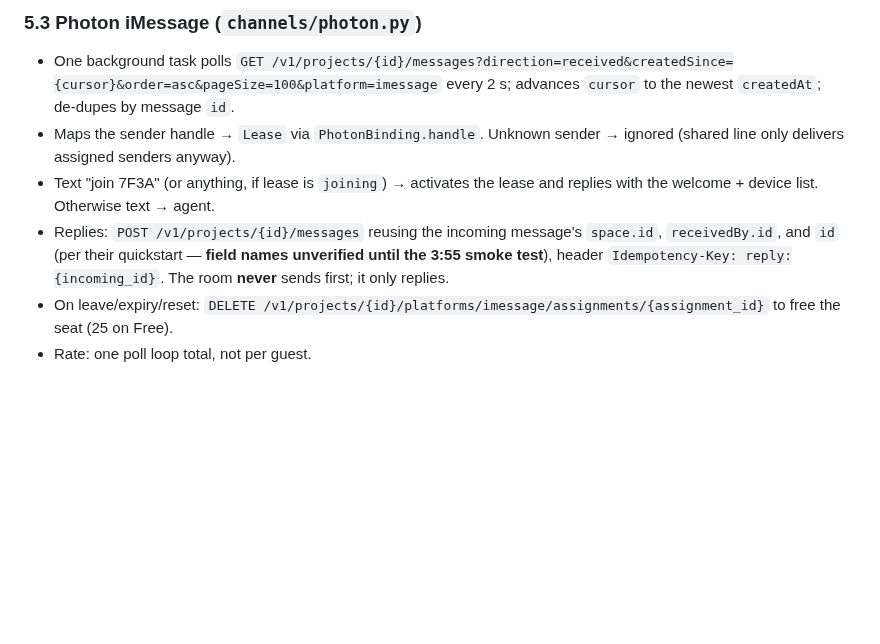
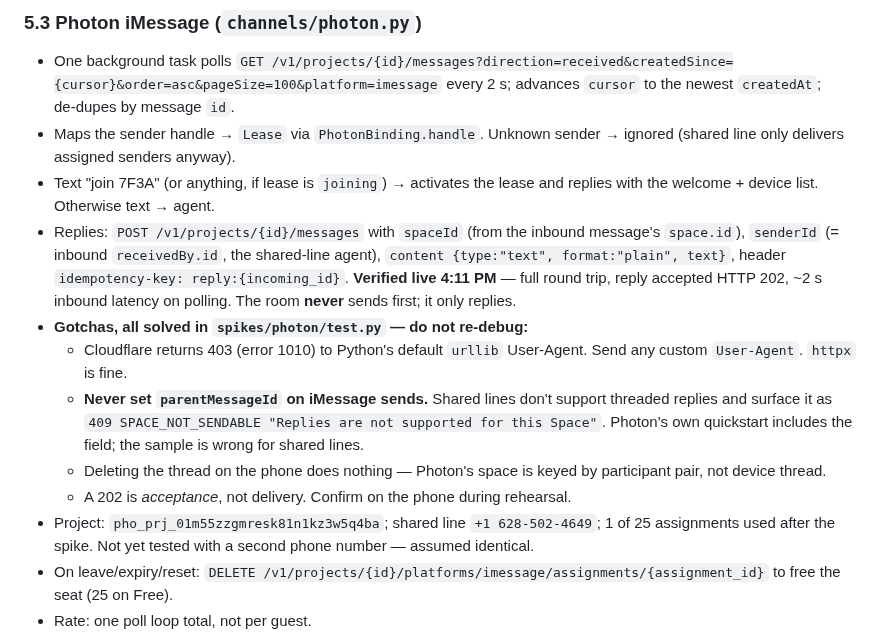
Before and after one commit to owen-tsao/tenant, a Markdown page: ARCHITECTURE.md, the part around the change. Rendered like a GitHub page; blank space fills up the shorter version.

Commit message:
Record Photon spike results in the spec
iMessage round trip verified live. Captures the two gotchas that cost the
spike its timebox (Cloudflare blocks urllib's User-Agent; shared lines
reject parentMessageId) so the real adapter doesn't rediscover them.

Co-authored-by: Cursor <cursoragent@cursor.com>

```diff
--- a/ARCHITECTURE.md
+++ b/ARCHITECTURE.md
@@ -174,7 +174,13 @@ Guest page opens WS with `guest_id`. Frames: `{"type":"user","text":"turn on a l
 - One background task polls `GET /v1/projects/{id}/messages?direction=received&createdSince={cursor}&order=asc&pageSize=100&platform=imessage` every 2 s; advances `cursor` to the newest `createdAt`; de‑dupes by message `id`.
 - Maps the sender handle → `Lease` via `PhotonBinding.handle`. Unknown sender → ignored (shared line only delivers assigned senders anyway).
 - Text "join 7F3A" (or anything, if lease is `joining`) → activates the lease and replies with the welcome + device list. Otherwise text → agent.
-- Replies: `POST /v1/projects/{id}/messages` reusing the incoming message's `space.id`, `receivedBy.id`, and `id` (per their quickstart — **field names unverified until the 3:55 smoke test**), header `Idempotency-Key: reply:{incoming_id}`. The room **never** sends first; it only replies.
+- Replies: `POST /v1/projects/{id}/messages` with `spaceId` (from the inbound message's `space.id`), `senderId` (= inbound `receivedBy.id`, the shared‑line agent), `content {type:"text", format:"plain", text}`, header `idempotency-key: reply:{incoming_id}`. **Verified live 4:11 PM** — full round trip, reply accepted HTTP 202, ~2 s inbound latency on polling. The room **never** sends first; it only replies.
+- **Gotchas, all solved in `spikes/photon/test.py` — do not re‑debug:**
+  - Cloudflare returns 403 (error 1010) to Python's default `urllib` User‑Agent. Send any custom `User-Agent`. `httpx` is fine.
+  - **Never set `parentMessageId` on iMessage sends.** Shared lines don't support threaded replies and surface it as `409 SPACE_NOT_SENDABLE "Replies are not supported for this Space"`. Photon's own quickstart includes the field; the sample is wrong for shared lines.
+  - Deleting the thread on the phone does nothing — Photon's space is keyed by participant pair, not device thread.
+  - A 202 is *acceptance*, not delivery. Confirm on the phone during rehearsal.
+- Project: `pho_prj_01m55zzgmresk81n1kz3w5q4ba`; shared line `+1 628‑502‑4649`; 1 of 25 assignments used after the spike. Not yet tested with a second phone number — assumed identical.
 - On leave/expiry/reset: `DELETE /v1/projects/{id}/platforms/imessage/assignments/{assignment_id}` to free the seat (25 on Free).
 - Rate: one poll loop total, not per guest.
 
```
Also changed, not shown: jay.md (+1 -1 lines).
